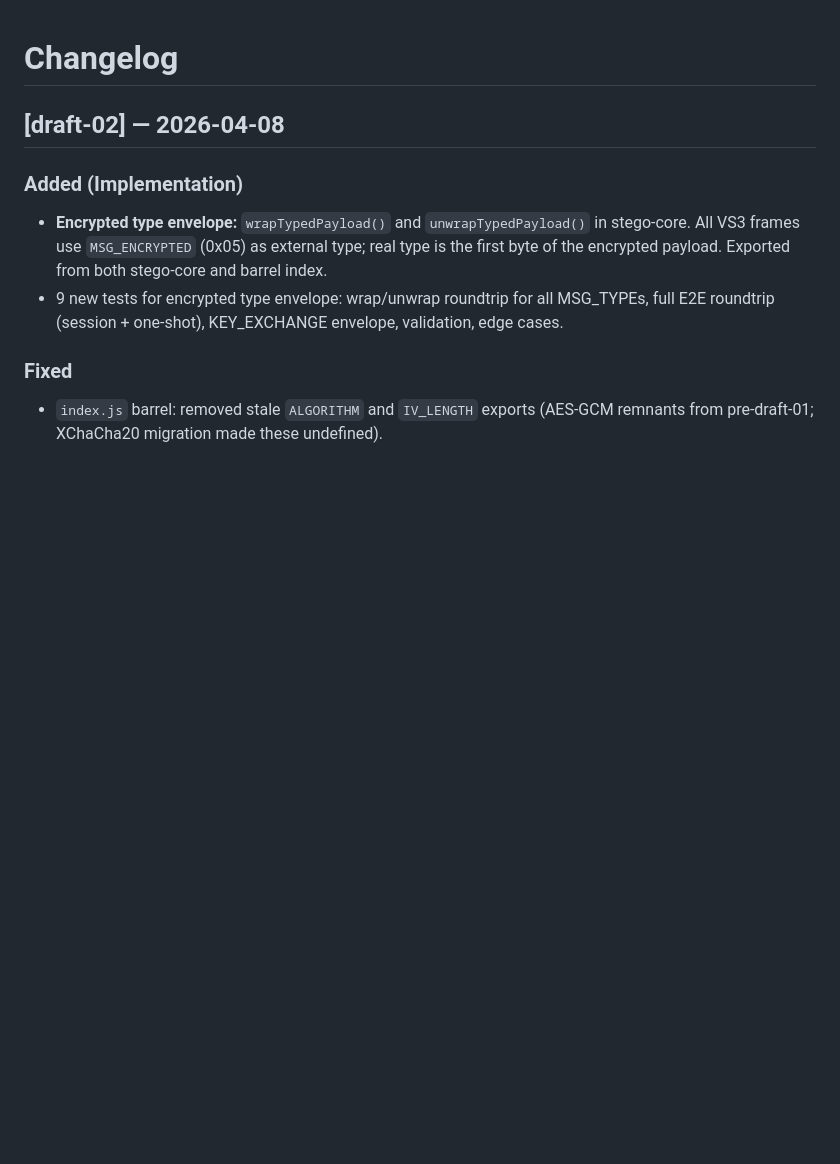
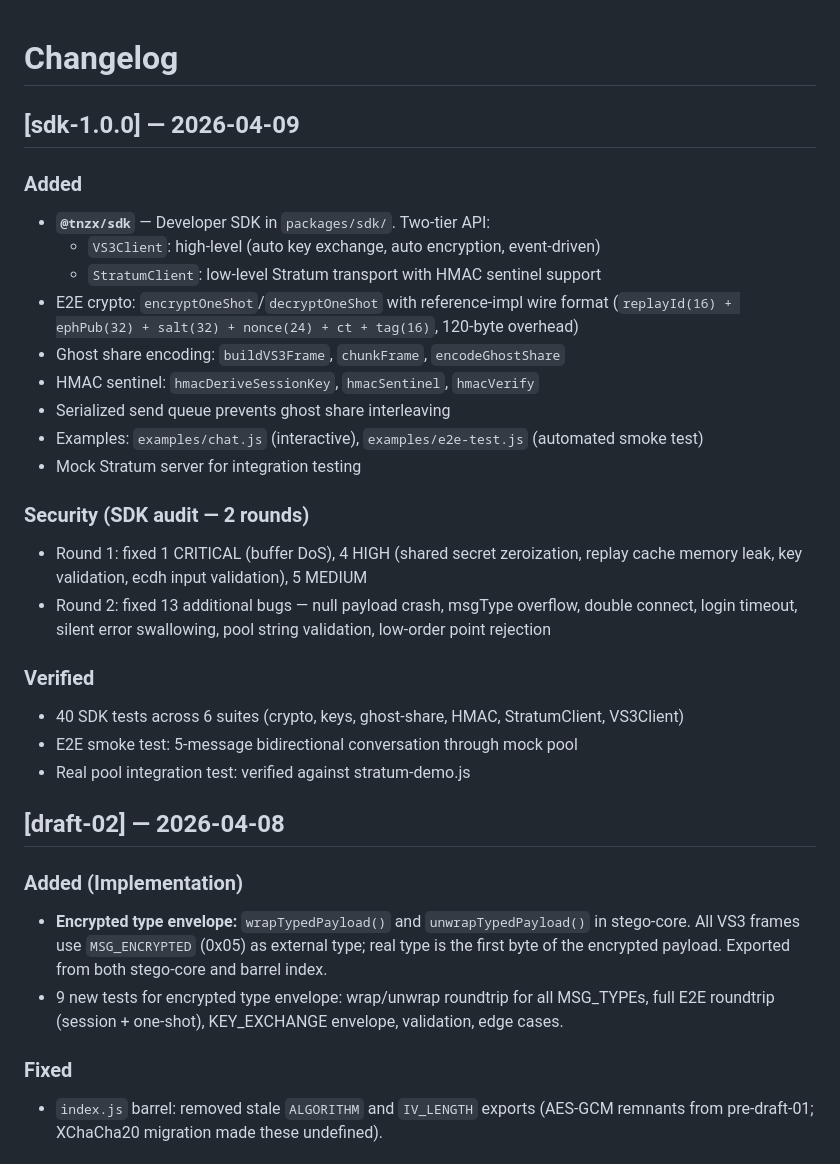
Before and after one commit to tnzx-project/tnzx-protocol, a Markdown page: CHANGELOG.md, the part around the change. Rendered like a GitHub page; blank space fills up the shorter version.

```diff
--- a/CHANGELOG.md
+++ b/CHANGELOG.md
@@ -1,4 +1,29 @@
 # Changelog
+
+## [sdk-1.0.0] — 2026-04-09
+
+### Added
+- **`@tnzx/sdk`** — Developer SDK in `packages/sdk/`. Two-tier API:
+  - `VS3Client`: high-level (auto key exchange, auto encryption, event-driven)
+  - `StratumClient`: low-level Stratum transport with HMAC sentinel support
+- E2E crypto: `encryptOneShot`/`decryptOneShot` with reference-impl wire format
+  (`replayId(16) + ephPub(32) + salt(32) + nonce(24) + ct + tag(16)`, 120-byte overhead)
+- Ghost share encoding: `buildVS3Frame`, `chunkFrame`, `encodeGhostShare`
+- HMAC sentinel: `hmacDeriveSessionKey`, `hmacSentinel`, `hmacVerify`
+- Serialized send queue prevents ghost share interleaving
+- Examples: `examples/chat.js` (interactive), `examples/e2e-test.js` (automated smoke test)
+- Mock Stratum server for integration testing
+
+### Security (SDK audit — 2 rounds)
+- Round 1: fixed 1 CRITICAL (buffer DoS), 4 HIGH (shared secret zeroization, replay cache
+  memory leak, key validation, ecdh input validation), 5 MEDIUM
+- Round 2: fixed 13 additional bugs — null payload crash, msgType overflow, double connect,
+  login timeout, silent error swallowing, pool string validation, low-order point rejection
+
+### Verified
+- 40 SDK tests across 6 suites (crypto, keys, ghost-share, HMAC, StratumClient, VS3Client)
+- E2E smoke test: 5-message bidirectional conversation through mock pool
+- Real pool integration test: verified against stratum-demo.js
 
 ## [draft-02] — 2026-04-08
 
```
Also changed, not shown: README.md (+87 -0 lines), protocols/vs3/README.md (+1 -1 lines).
